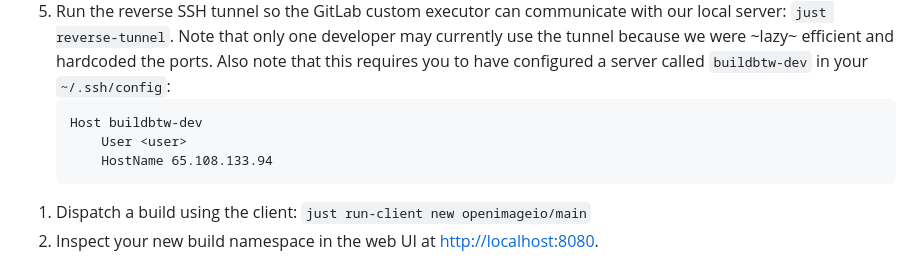
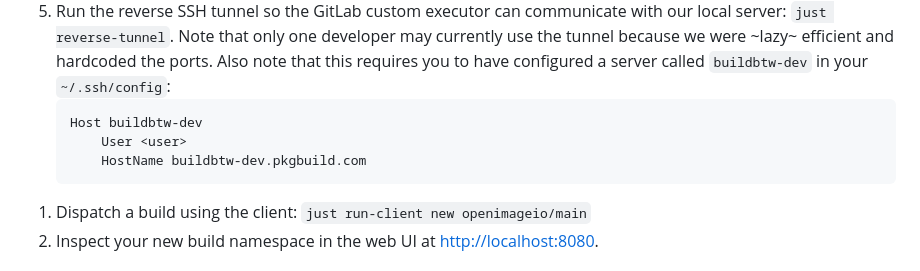
Before and after one commit to archlinux/buildbtw, a Markdown page: buildbtw-poc/README.md, the part around the change. GitHub-like rendering.

Commit message:
Add DNS entry for buildbtw-dev
I set it up as buildbtw-dev.pkgbuild.com. This is manually managed, like all other
buildbtw-dev things. It's not part of the Arch Linux Terraform config so we have to
remember to manually clean this up at some point.

Fixes #101.

````diff
--- a/buildbtw-poc/README.md
+++ b/buildbtw-poc/README.md
@@ -52,7 +52,7 @@ This project has four major components:
     ```
     Host buildbtw-dev
         User <user>
-        HostName 65.108.133.94
+        HostName buildbtw-dev.pkgbuild.com
     ```
 <!-- TODO add link to user guide here -->
 1. Dispatch a build using the client: `just run-client new openimageio/main`
````
